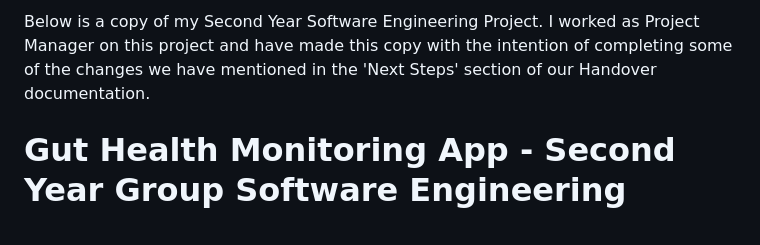
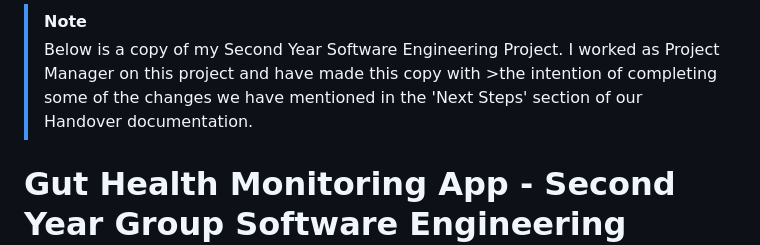
Before and after one commit to Ananyalakshmi-Srinivasan/GutHealthMonitoringApp, a Markdown page: README.md, the part around the change. GitHub-like rendering.

```diff
--- a/README.md
+++ b/README.md
@@ -1,4 +1,5 @@
-Below is a copy of my Second Year Software Engineering Project. I worked as Project Manager on this project and have made this copy with the intention of completing some of the changes we have mentioned in the 'Next Steps' section of our Handover documentation.
+>[!Note]
+>Below is a copy of my Second Year Software Engineering Project. I worked as Project Manager on this project and have made this copy with >the intention of completing some of the changes we have mentioned in the 'Next Steps' section of our Handover documentation.
 
 
 # Gut Health Monitoring App - Second Year Group Software Engineering Project
```
